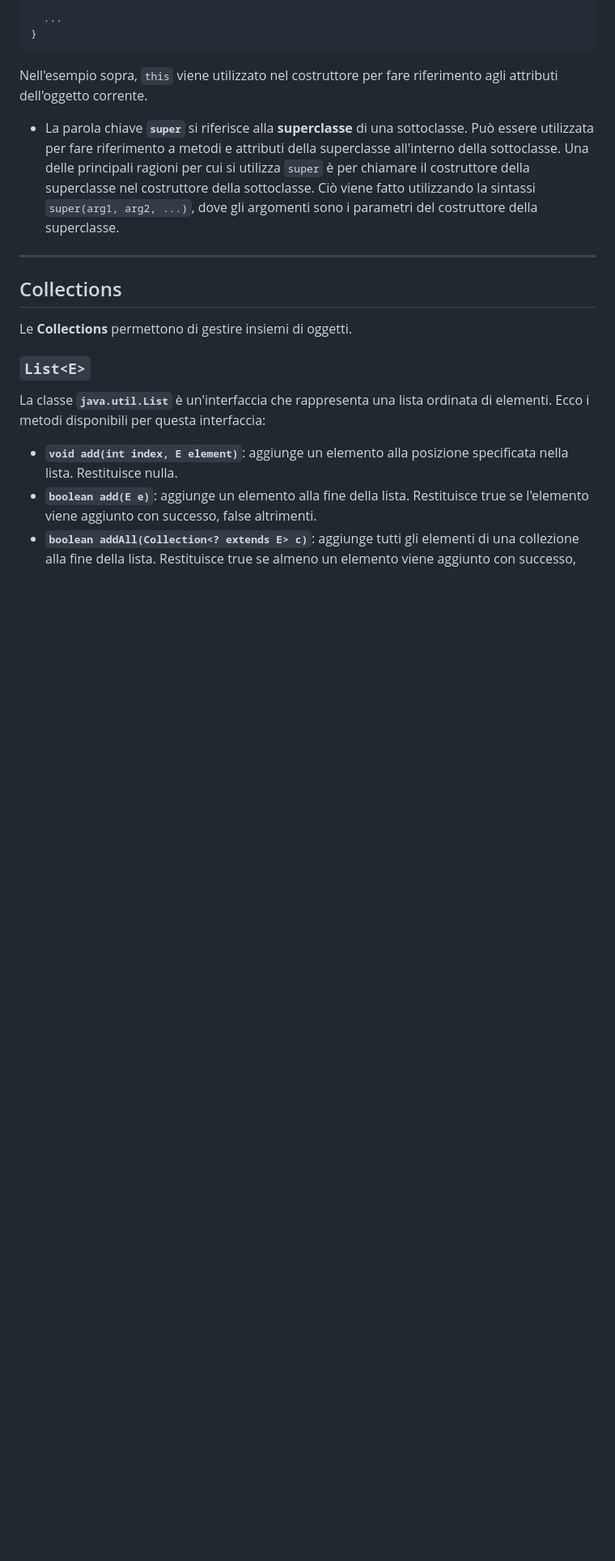
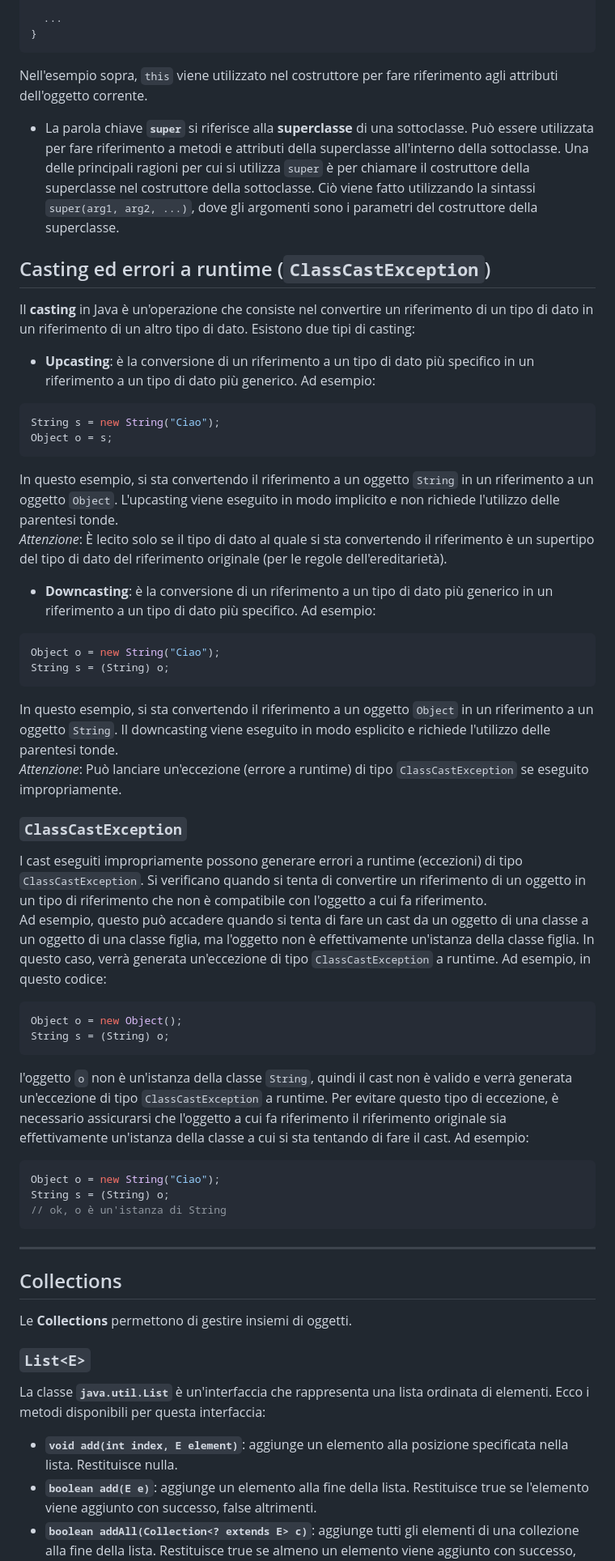
Before and after one commit to m1gwings/ing-sw-cheatsheet, a Markdown page: java.md, the part around one of its changes. Shown at 81% size. Rendered like a GitHub page; blank space fills up the shorter version.

Commit message:
aggiunto casting ed errori dei casting

````diff
--- a/java.md
+++ b/java.md
@@ -236,6 +239,38 @@ Nell'esempio sopra, `this` viene utilizzato nel costruttore per fare riferimento
 
 - La parola chiave **`super`** si riferisce alla **superclasse** di una sottoclasse. Può essere utilizzata per fare riferimento a metodi e attributi della superclasse all'interno della sottoclasse.
 Una delle principali ragioni per cui si utilizza `super` è per chiamare il costruttore della superclasse nel costruttore della sottoclasse. Ciò viene fatto utilizzando la sintassi `super(arg1, arg2, ...)`, dove gli argomenti sono i parametri del costruttore della superclasse.
+
+## Casting ed errori a runtime (`ClassCastException`)
+
+Il **casting** in Java è un'operazione che consiste nel convertire un riferimento di un tipo di dato in un riferimento di un altro tipo di dato. Esistono due tipi di casting:
+
+- **Upcasting**: è la conversione di un riferimento a un tipo di dato più specifico in un riferimento a un tipo di dato più generico. Ad esempio:
+```java
+String s = new String("Ciao");
+Object o = s;
+```
+In questo esempio, si sta convertendo il riferimento a un oggetto `String` in un riferimento a un oggetto `Object`. L'upcasting viene eseguito in modo implicito e non richiede l'utilizzo delle parentesi tonde. <br>
+_Attenzione_: È lecito solo se il tipo di dato al quale si sta convertendo il riferimento è un supertipo del tipo di dato del riferimento originale (per le regole dell'ereditarietà).
+- **Downcasting**: è la conversione di un riferimento a un tipo di dato più generico in un riferimento a un tipo di dato più specifico. Ad esempio:
+```java
+Object o = new String("Ciao");
+String s = (String) o;
+```
+In questo esempio, si sta convertendo il riferimento a un oggetto `Object` in un riferimento a un oggetto `String`. Il downcasting viene eseguito in modo esplicito e richiede l'utilizzo delle parentesi tonde. <br>
+_Attenzione_: Può lanciare un'eccezione (errore a runtime) di tipo `ClassCastException` se eseguito impropriamente.
+
+### `ClassCastException`
+I cast eseguiti impropriamente possono generare errori a runtime (eccezioni) di tipo `ClassCastException`. Si verificano quando si tenta di convertire un riferimento di un oggetto in un tipo di riferimento che non è compatibile con l'oggetto a cui fa riferimento. <br> Ad esempio, questo può accadere quando si tenta di fare un cast da un oggetto di una classe a un oggetto di una classe figlia, ma l'oggetto non è effettivamente un'istanza della classe figlia. In questo caso, verrà generata un'eccezione di tipo `ClassCastException` a runtime. Ad esempio, in questo codice:
+```java
+Object o = new Object();
+String s = (String) o;
+```
+l'oggetto `o` non è un'istanza della classe `String`, quindi il cast non è valido e verrà generata un'eccezione di tipo `ClassCastException` a runtime. Per evitare questo tipo di eccezione, è necessario assicurarsi che l'oggetto a cui fa riferimento il riferimento originale sia effettivamente un'istanza della classe a cui si sta tentando di fare il cast. Ad esempio:
+```java
+Object o = new String("Ciao");
+String s = (String) o;
+// ok, o è un'istanza di String
+```
 
 ---
 
````
Also changed, not shown: other parts of java.md (+4 -1 lines).
